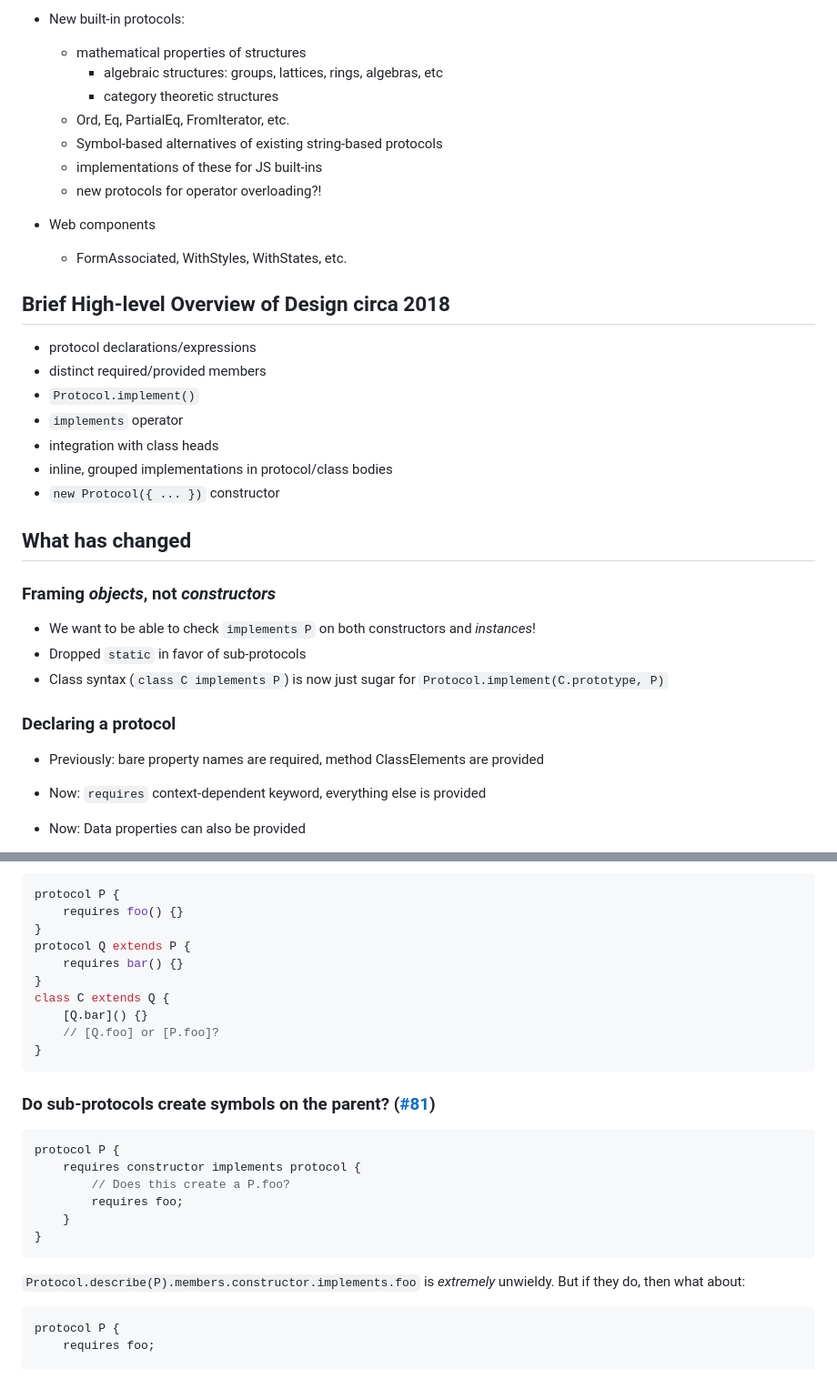
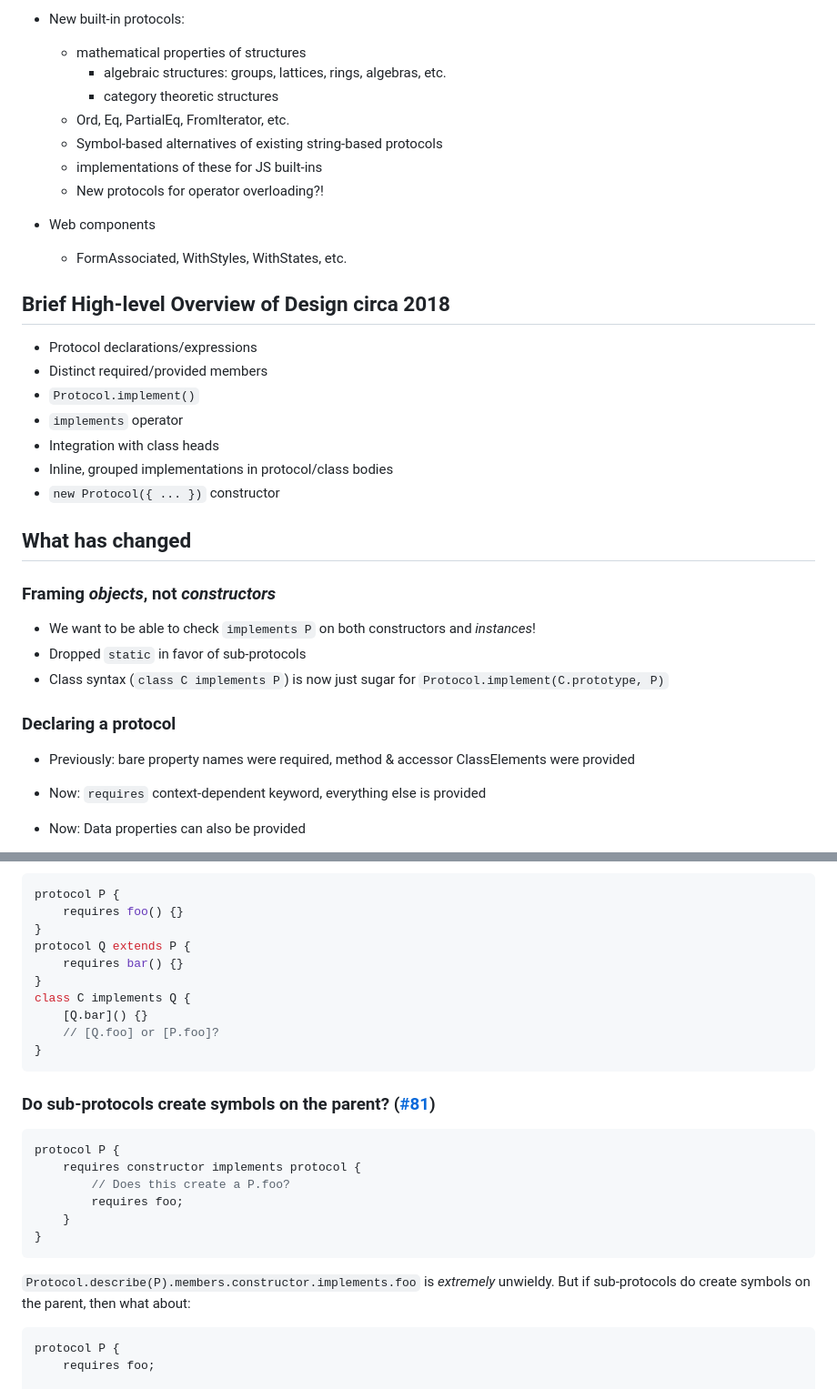
Before and after one commit to tc39/proposal-first-class-protocols, a Markdown page: slides.md, 2 parts joined by grey strips. Shown at 91% size. Rendered like a GitHub page.

Commit message:
Slide tweaks (mostly typos)

````diff
--- a/slides.md
+++ b/slides.md
@@ -43,24 +43,24 @@
 
 - New built-in protocols:
   - mathematical properties of structures
-    - algebraic structures: groups, lattices, rings, algebras, etc
+    - algebraic structures: groups, lattices, rings, algebras, etc.
     - category theoretic structures
   - Ord, Eq, PartialEq, FromIterator, etc.
   - Symbol-based alternatives of existing string-based protocols
   - implementations of these for JS built-ins
-  - new protocols for operator overloading?!
+  - New protocols for operator overloading?!
 
 - Web components
   - FormAssociated, WithStyles, WithStates, etc.
 
 ## Brief High-level Overview of Design circa 2018
 
-- protocol declarations/expressions
-- distinct required/provided members
+- Protocol declarations/expressions
+- Distinct required/provided members
 - `Protocol.implement()`
 - `implements` operator
-- integration with class heads
-- inline, grouped implementations in protocol/class bodies
+- Integration with class heads
+- Inline, grouped implementations in protocol/class bodies
 - `new Protocol({ ... })` constructor
 
 ## What has changed
@@ -73,7 +73,7 @@
 
 ### Declaring a protocol
 
-- Previously: bare property names are required, method ClassElements are provided
+- Previously: bare property names were required, method & accessor ClassElements were provided
 - Now: `requires` context-dependent keyword, everything else is provided
 - Now: Data properties can also be provided
 
@@ -136,7 +136,7 @@ protocol P {
 protocol Q extends P {
 	requires bar() {}
 }
-class C extends Q {
+class C implements Q {
 	[Q.bar]() {}
 	// [Q.foo] or [P.foo]?
 }
@@ -153,7 +153,7 @@ protocol P {
 }
 ```
 
-`Protocol.describe(P).members.constructor.implements.foo` is *extremely* unwieldy. But if they do, then what about:
+`Protocol.describe(P).members.constructor.implements.foo` is *extremely* unwieldy. But if sub-protocols do create symbols on the parent, then what about:
 
 ```js
 protocol P {
````
